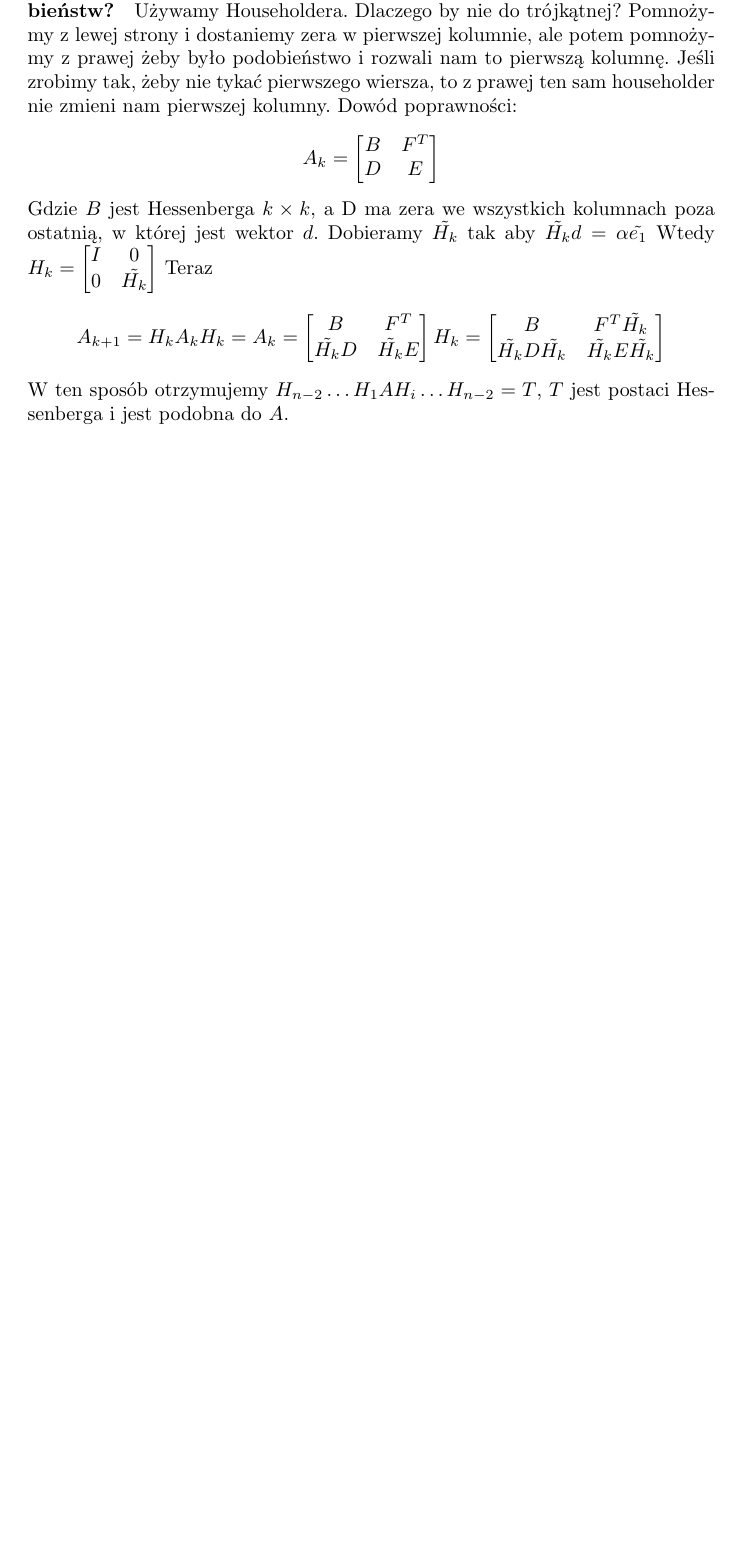
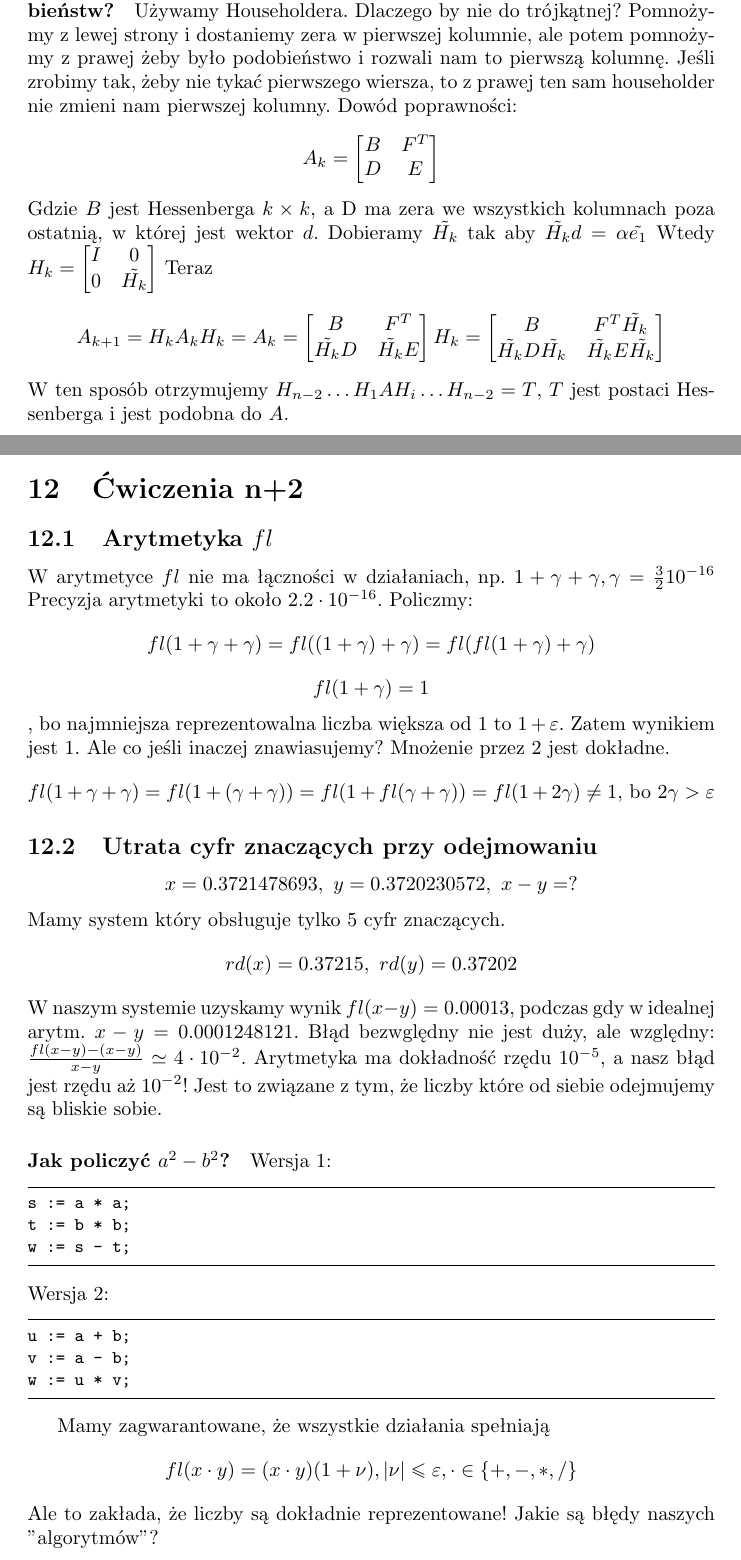
Before and after one commit to Joald/mnum, a LaTeX document (notatki.tex): part of page 15 of 15 before the commit and two parts of pages 15 and 16 of 18 after it, the two joined at a grey line, cut so that both start at the same text, the shorter picture padded with empty space. Compiled offline with pdfLaTeX.

Commit message:
Ćwiczenia 23/11

```diff
--- a/notatki.tex
+++ b/notatki.tex
@@ -537,4 +537,35 @@ B&F^T\tilde{H_k}\\
 \end{bmatrix}
 $$
 W ten sposób otrzymujemy $ H_{n-2}\dots H_1AH_i\dots H_{n-2}=T $, $ T $ jest postaci Hessenberga i jest podobna do $ A $.
+\section{Ćwiczenia n+2}
+\subsection{Arytmetyka $ fl $}
+W arytmetyce $ fl $ nie ma łączności w działaniach, np.
+$ 1+\gamma+\gamma, \gamma=\frac32 10^{-16} $
+Precyzja arytmetyki to około $ 2.2\cdot 10^{-16} $. Policzmy:
+$$ fl(1+\gamma+\gamma)=fl((1+\gamma)+\gamma) = fl(fl(1+\gamma)+\gamma)$$
+$$fl(1+\gamma)=1$$, bo najmniejsza reprezentowalna liczba większa od 1 to $ 1+\varepsilon $. Zatem wynikiem jest 1. Ale co jeśli inaczej znawiasujemy? Mnożenie przez 2 jest dokładne.
+$$ fl(1+\gamma+\gamma)=fl(1+(\gamma+\gamma)) = fl(1+fl(\gamma+\gamma)) =fl(1+2\gamma) \not=1\text{, bo } 2\gamma>\varepsilon$$
 
+\subsection{Utrata cyfr znaczących przy odejmowaniu}
+$$x=0.3721478693,\ y=0.3720230572,\ x-y=?$$
+Mamy system który obsługuje tylko 5 cyfr znaczących.
+$$rd(x)=0.37215,\ rd(y)=0.37202$$
+W naszym systemie uzyskamy wynik $ fl(x-y)=0.00013 $, podczas gdy w idealnej arytm. $ x-y=0.0001248121 $. Błąd bezwględny nie jest duży, ale względny: $ \frac{fl(x-y)-(x-y)}{x-y}\simeq 4\cdot10^{-2}$. Arytmetyka ma dokładność rzędu $ 10^{-5} $, a nasz błąd jest rzędu aż $ 10^{-2} $! Jest to związane z tym, że liczby które od siebie odejmujemy są bliskie sobie.
+\paragraph{Jak policzyć $ a^2-b^2 $?}
+Wersja 1:
+\begin{lstlisting}[escapeinside={(*}{*)}]
+s := a * a;
+t := b * b;
+w := s - t;
+\end{lstlisting}
+Wersja 2:
+\begin{lstlisting}[escapeinside={(*}{*)}]
+u := a + b;
+v := a - b;
+w := u * v;
+\end{lstlisting}
+
+Mamy zagwarantowane, że wszystkie działania spełniają
+$$ fl(x\cdot y)=(x\cdot y)(1+\nu), |\nu|\le \varepsilon, \cdot\in\{+,-,*,/\} $$
+Ale to zakłada, że liczby są dokładnie reprezentowane!
+Jakie są błędy naszych "algorytmów"?
```
Also changed, not shown: notatki.pdf, notatki.tex (33 more changed lines).
